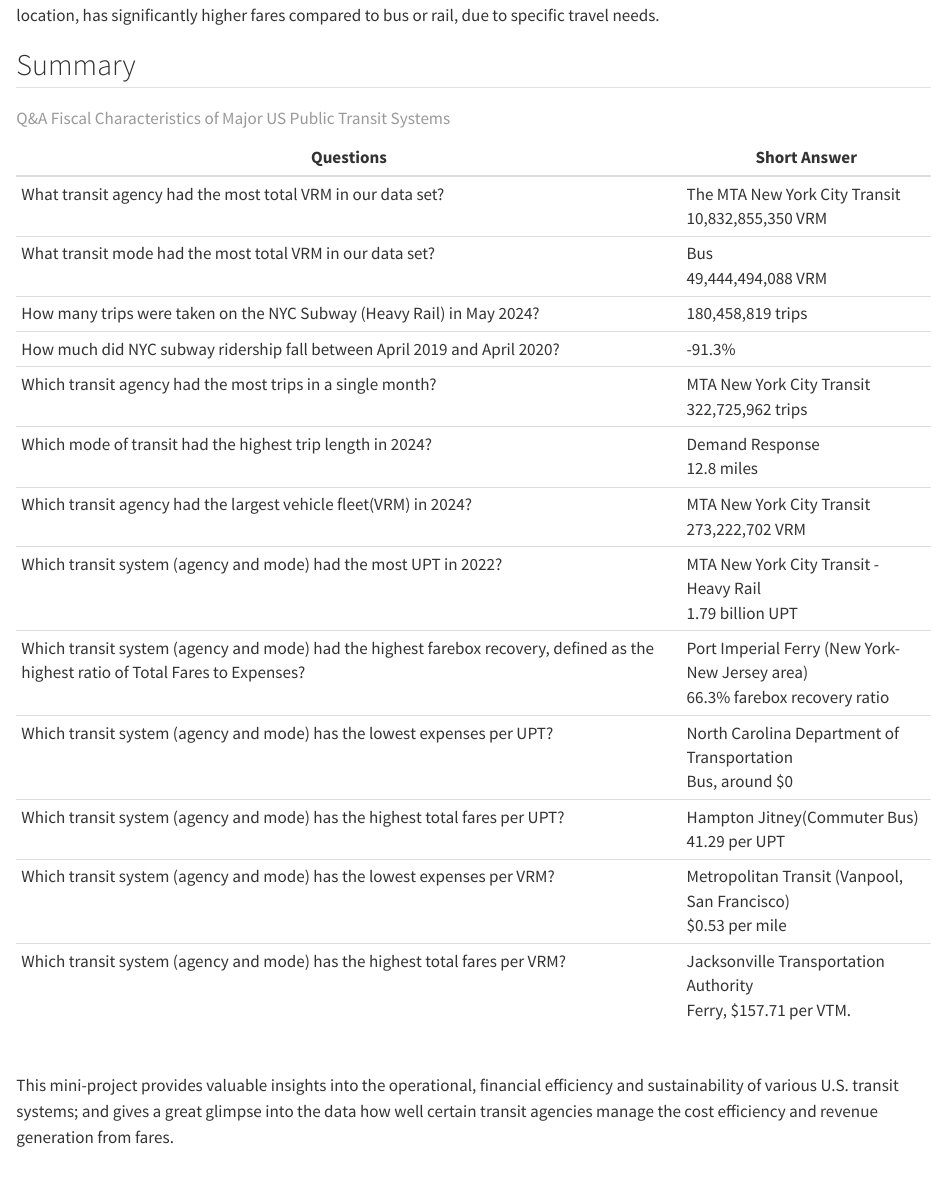
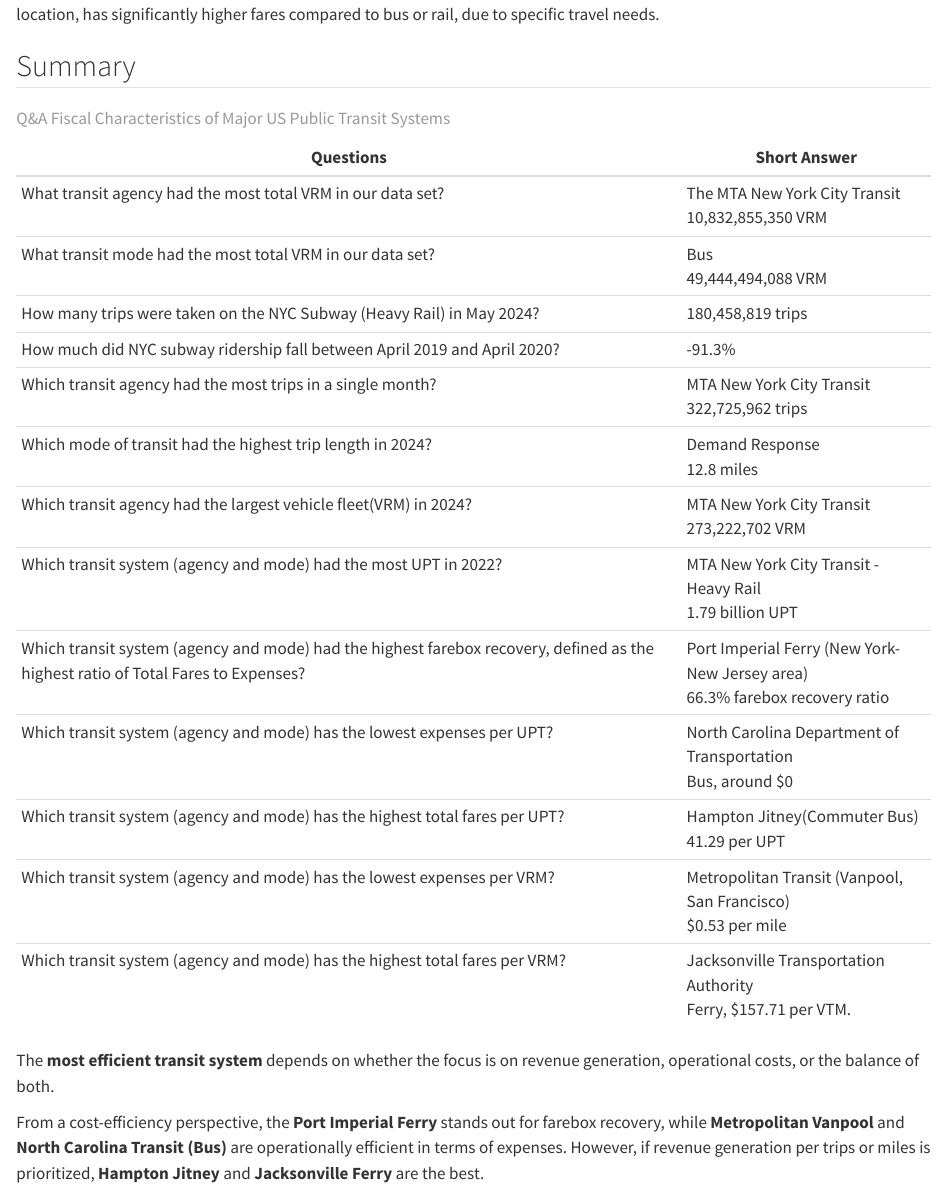
Before and after one commit to whaleron/STA9750-2024-FALL, a Quarto document (docs/mp01.qmd): the page in a window 1100 px wide, from 11670 px down before the commit and from 11580 px down after it, so that both start at the same text. Rendered offline with R 4.5, knitr and Pandoc in place of Quarto, with nearby package versions; some code elsewhere in the file could not run offline; long lines of code are wrapped.

Commit message:
summary added

```diff
--- a/docs/mp01.qmd
+++ b/docs/mp01.qmd
@@ -496,5 +495,6 @@
 
 : Q&A Fiscal Characteristics of Major US Public Transit Systems
 
-\
-This mini-project provides valuable insights into the operational, financial efficiency and sustainability of various U.S. transit systems; and gives a great glimpse into the data how well certain transit agencies manage the cost efficiency and revenue generation from fares.
+The **most efficient transit system** depends on whether the focus is on revenue generation, operational costs, or the balance of both.
+
+From a cost-efficiency perspective, the **Port Imperial Ferry** stands out for farebox recovery, while **Metropolitan Vanpool** and **North Carolina Transit (Bus)** are operationally efficient in terms of expenses. However, if revenue generation per trips or miles is prioritized, **Hampton Jitney** and **Jacksonville Ferry** are the best.
```
Also changed, not shown: docs/mp01.qmd (1 more changed lines), 1 other file.
